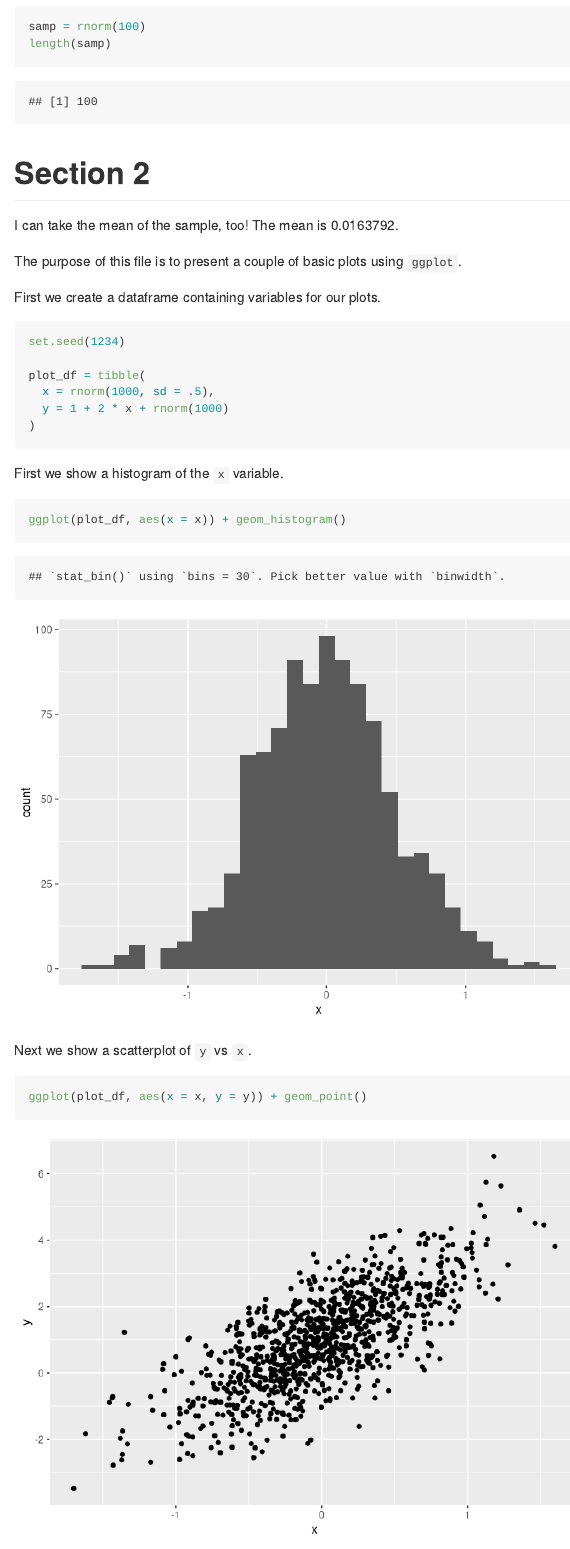
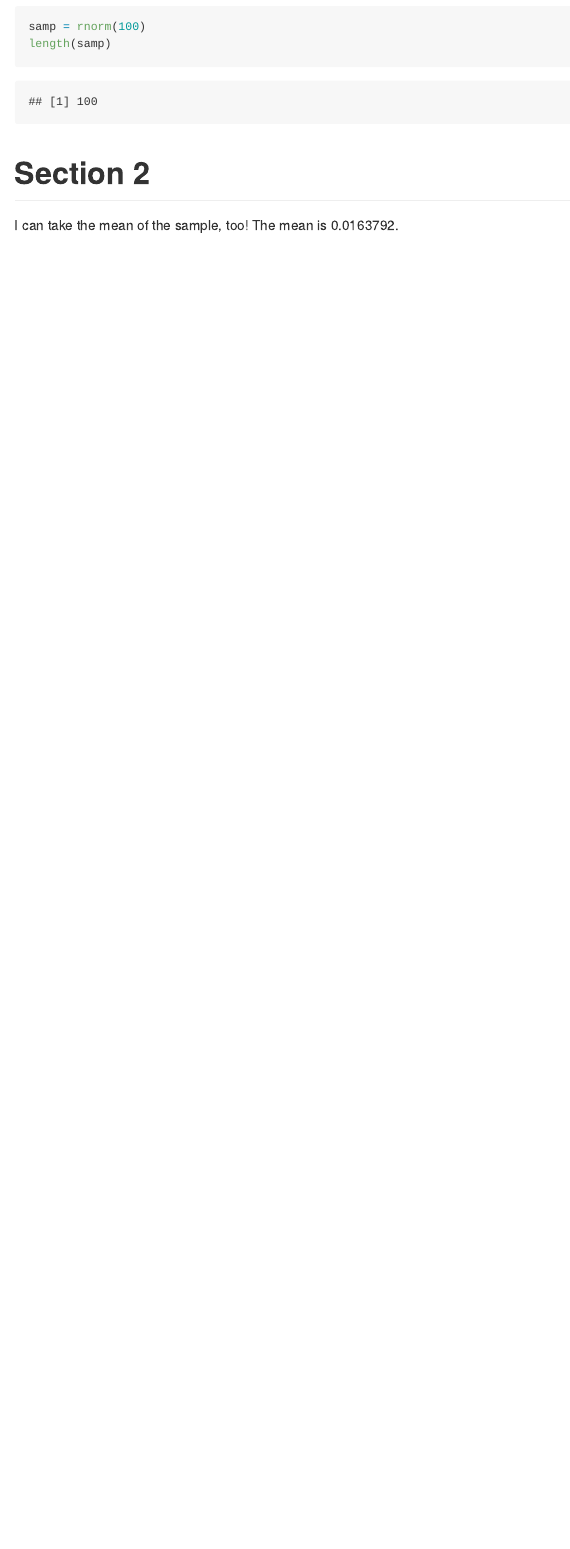
Before and after one commit to Amadeia/p8105_github_example, an R Markdown document (wrtingwithdata.Rmd): the page in a window 1100 px wide, from 270 px down. Rendered offline with R 4.5, knitr and Pandoc, with nearby package versions; both versions are drawn in the output format of the newer one; code that draws random numbers runs with fixed seeds of ours.

Commit message:
made md file

````diff
--- a/wrtingwithdata.Rmd
+++ b/wrtingwithdata.Rmd
@@ -1,6 +1,6 @@
 ---
 title: "Simple document"
-output: html_document
+output: github_document
 ---
 
 I'm an R Markdown document!
@@ -19,32 +19,3 @@ length(samp)
 
 I can take the mean of the sample, too!
 The mean is `r mean(samp)`.
-
-```{r setup, include = FALSE}
-library(tidyverse)
-```
-
-The purpose of this file is to present a couple of basic plots using `ggplot`.
-
-First we create a dataframe containing variables for our plots.
-
-```{r df_create}
-set.seed(1234)
-
-plot_df = tibble(
-  x = rnorm(1000, sd = .5),
-  y = 1 + 2 * x + rnorm(1000)
-)
-```
-
-First we show a histogram of the `x` variable.
-
-```{r x_hist}
-ggplot(plot_df, aes(x = x)) + geom_histogram()
-```
-
-Next we show a scatterplot of `y` vs `x`.
-
-```{r yx_scatter}
-ggplot(plot_df, aes(x = x, y = y)) + geom_point()
-```
````
Also changed, not shown: wrtingwithdata.html (deleted), wrtingwithdata.md (added).
